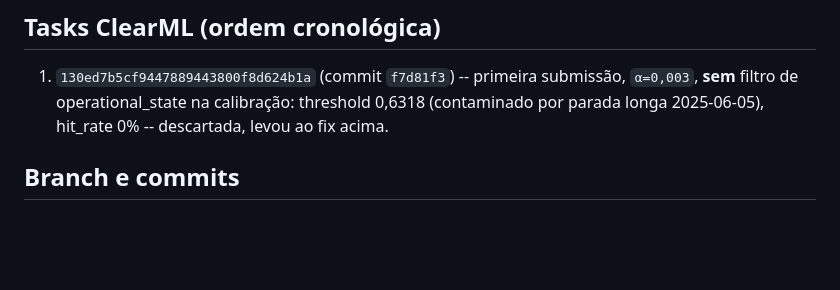
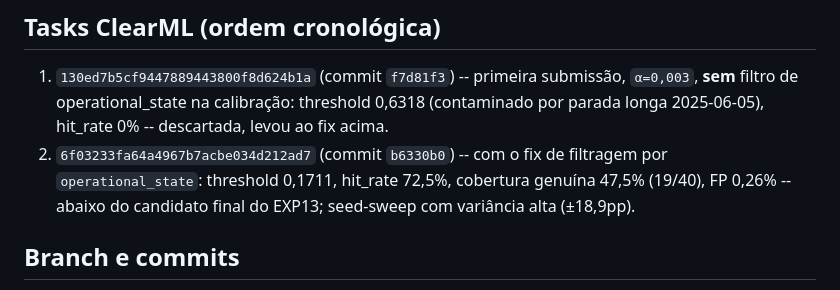
Before and after one commit to SIMPred-Petrobras/cabiunas-models, a Markdown page: docs/analise_cnn1dae_exp14.md, the part around one of its changes. Drawn GitHub-style; blank space fills up the shorter version.

```diff
--- a/docs/analise_cnn1dae_exp14.md
+++ b/docs/analise_cnn1dae_exp14.md
@@ -196,6 +244,10 @@ precisou de 2 rodadas só na recalibração final.
    submissão, `α=0,003`, **sem** filtro de operational_state na
    calibração: threshold 0,6318 (contaminado por parada longa
    2025-06-05), hit_rate 0% -- descartada, levou ao fix acima.
+2. `6f03233fa64a4967b7acbe034d212ad7` (commit `b6330b0`) -- com o fix
+   de filtragem por `operational_state`: threshold 0,1711, hit_rate
+   72,5%, cobertura genuína 47,5% (19/40), FP 0,26% -- abaixo do
+   candidato final do EXP13; seed-sweep com variância alta (±18,9pp).
 
 ## Branch e commits
 
```
Also changed, not shown: other parts of docs/analise_cnn1dae_exp14.md (+67 -19 lines).
